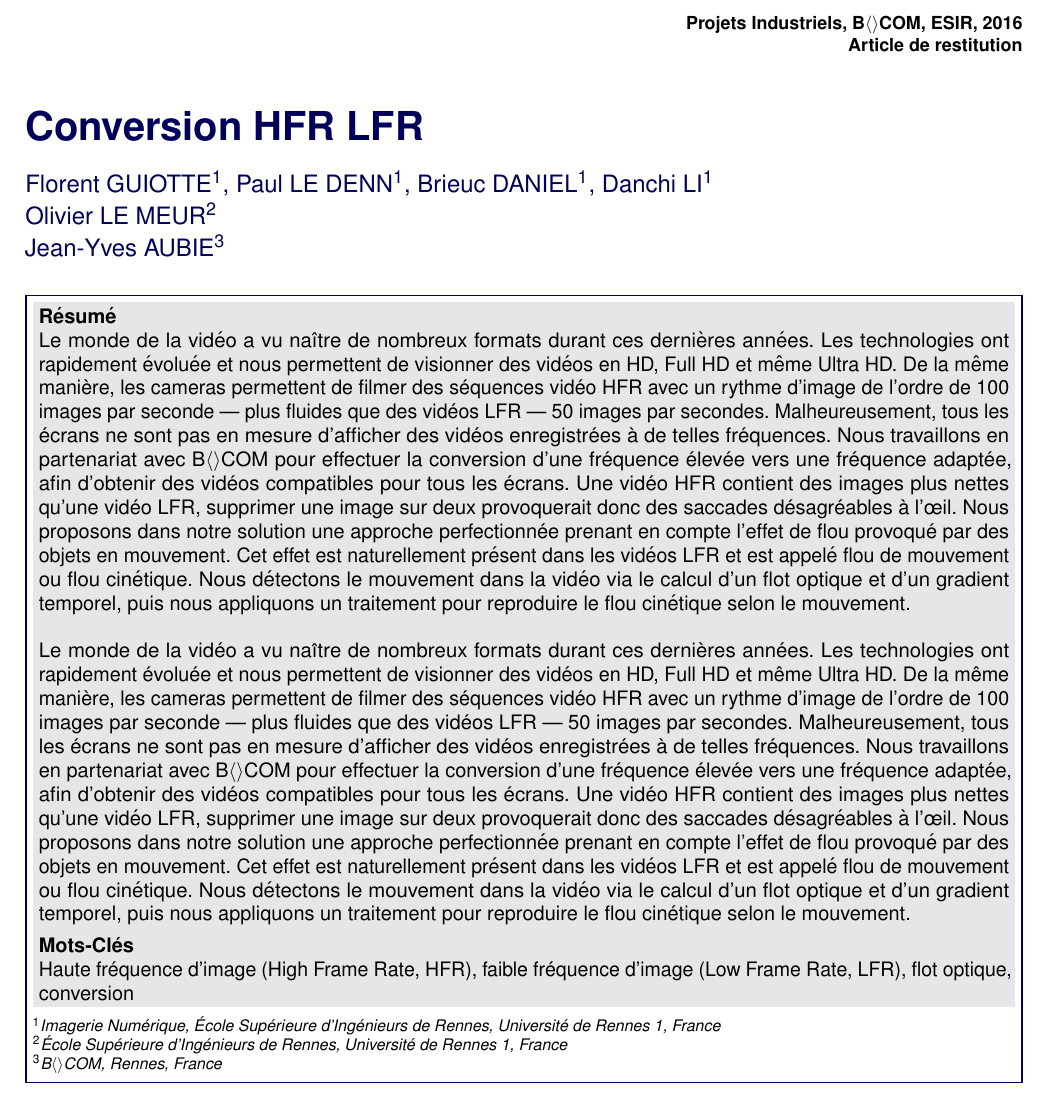
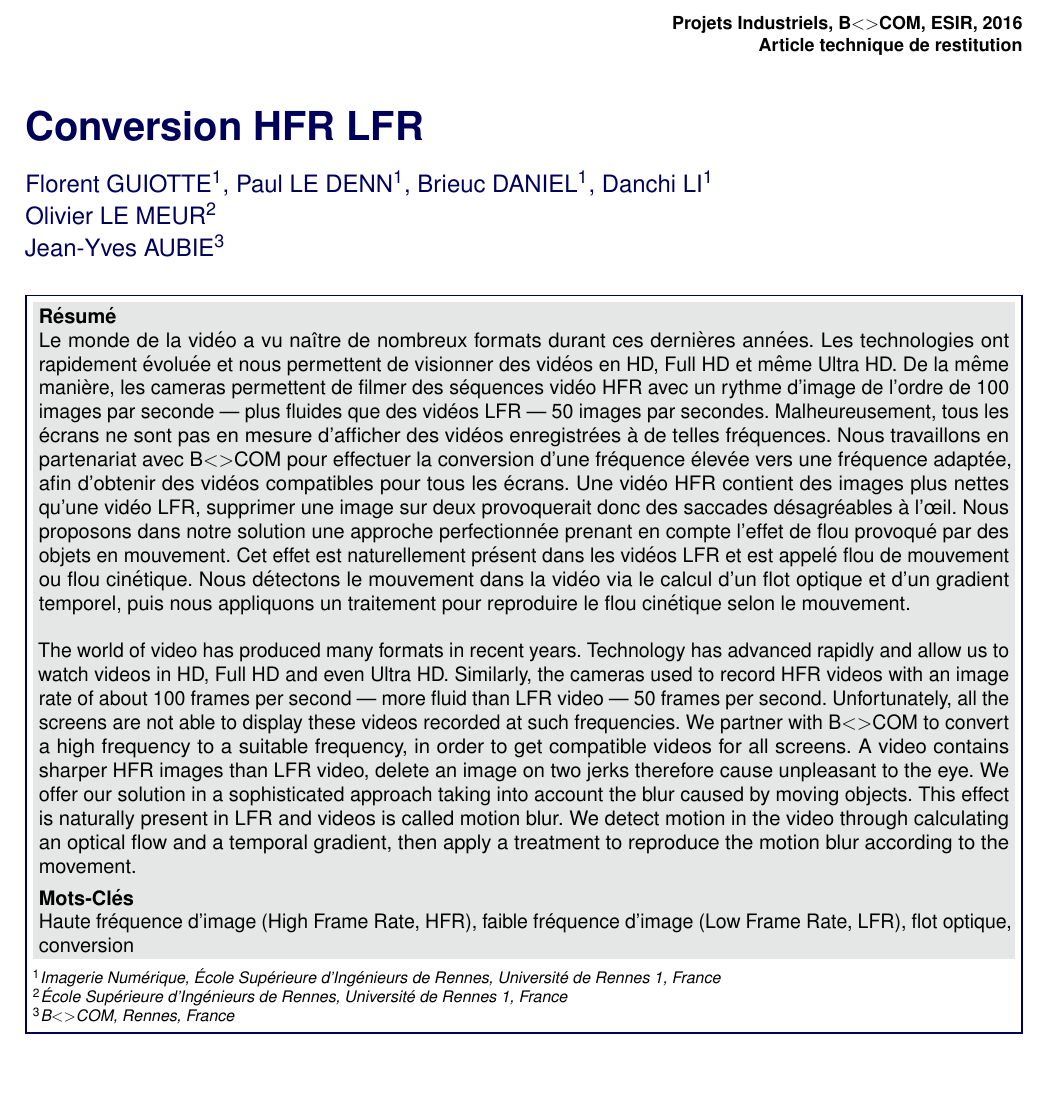
Before and after one commit to pouloup/HFR_LFR, a LaTeX document (Papier/article_3.tex): part of page 1 of 5, cut so that both start at the same text, the shorter picture padded with empty space. The pictures show the PDF file Papier/article_3.pdf that the author committed with the source.

Commit message:
article update

```diff
--- a/Papier/article_3.tex
+++ b/Papier/article_3.tex
@@ -51,8 +51,8 @@
 %	ARTICLE INFORMATION
 %----------------------------------------------------------------------------------------
 
-\JournalInfo{Projets Industriels, B$\langle\rangle$COM, ESIR, 2016} % Journal information
-\Archive{Article de restitution} % Additional notes (e.g. copyright, DOI, review/research article)
+\JournalInfo{Projets Industriels, B$\textless\textgreater$COM, ESIR, 2016} % Journal information
+\Archive{Article technique de restitution} % Additional notes (e.g. copyright, DOI, review/research article)
 
 \PaperTitle{Conversion HFR LFR} % Article title
 
@@ -73,20 +73,20 @@
 \Abstract{Le monde de la vidéo a vu naître de nombreux formats durant ces dernières années. Les technologies ont rapidement évoluée et nous permettent de visionner des vidéos en HD, Full HD et même Ultra HD.
 De la même manière, les cameras permettent de filmer des séquences vidéo HFR avec un rythme d'image de l'ordre de 100 images par seconde — plus fluides que des vidéos LFR — 50 images par secondes.
 Malheureusement, tous les écrans ne sont pas en mesure d'afficher des vidéos enregistrées à de telles fréquences.
-Nous travaillons en partenariat avec B$\langle\rangle$COM pour effectuer la conversion d'une fréquence élevée vers une fréquence adaptée, afin d'obtenir des vidéos compatibles pour tous les écrans.
+Nous travaillons en partenariat avec B$\textless\textgreater$COM pour effectuer la conversion d'une fréquence élevée vers une fréquence adaptée, afin d'obtenir des vidéos compatibles pour tous les écrans.
 Une vidéo HFR contient des images plus nettes qu'une vidéo LFR, supprimer une image sur deux provoquerait donc des saccades désagréables à l'œil.
 Nous proposons dans notre solution une approche perfectionnée prenant en compte l'effet de flou provoqué par des objets en mouvement.
 Cet effet est naturellement présent dans les vidéos LFR et est appelé flou de mouvement ou flou cinétique.
 Nous détectons le mouvement dans la vidéo via le calcul d'un flot optique et d'un gradient temporel, puis nous appliquons un traitement pour reproduire le flou cinétique selon le mouvement.\\
 
-Le monde de la vidéo a vu naître de nombreux formats durant ces dernières années. Les technologies ont rapidement évoluée et nous permettent de visionner des vidéos en HD, Full HD et même Ultra HD.
-De la même manière, les cameras permettent de filmer des séquences vidéo HFR avec un rythme d'image de l'ordre de 100 images par seconde — plus fluides que des vidéos LFR — 50 images par secondes.
-Malheureusement, tous les écrans ne sont pas en mesure d'afficher des vidéos enregistrées à de telles fréquences.
-Nous travaillons en partenariat avec B$\langle\rangle$COM pour effectuer la conversion d'une fréquence élevée vers une fréquence adaptée, afin d'obtenir des vidéos compatibles pour tous les écrans.
-Une vidéo HFR contient des images plus nettes qu'une vidéo LFR, supprimer une image sur deux provoquerait donc des saccades désagréables à l'œil.
-Nous proposons dans notre solution une approche perfectionnée prenant en compte l'effet de flou provoqué par des objets en mouvement.
-Cet effet est naturellement présent dans les vidéos LFR et est appelé flou de mouvement ou flou cinétique.
-Nous détectons le mouvement dans la vidéo via le calcul d'un flot optique et d'un gradient temporel, puis nous appliquons un traitement pour reproduire le flou cinétique selon le mouvement.}
+The world of video has produced many formats in recent years. Technology has advanced rapidly and allow us to watch videos in HD, Full HD and even Ultra HD.
+Similarly, the cameras used to record HFR videos with an image rate of about 100 frames per second — more fluid than LFR video — 50 frames per second.
+Unfortunately, all the screens are not able to display these videos recorded at such frequencies.
+We partner with B$\textless\textgreater$COM to convert a high frequency to a suitable frequency, in order to get compatible videos for all screens.
+A video contains sharper HFR images than LFR video, delete an image on two jerks therefore cause unpleasant to the eye.
+We offer our solution in a sophisticated approach taking into account the blur caused by moving objects.
+This effect is naturally present in LFR and videos is called motion blur.
+We detect motion in the video through calculating an optical flow and a temporal gradient, then apply a treatment to reproduce the motion blur according to the movement.}
 
 %----------------------------------------------------------------------------------------
 
```
Also changed, not shown: Papier/article_3.pdf, Papier/article_3.tex (17 more changed lines), 3 other files.
